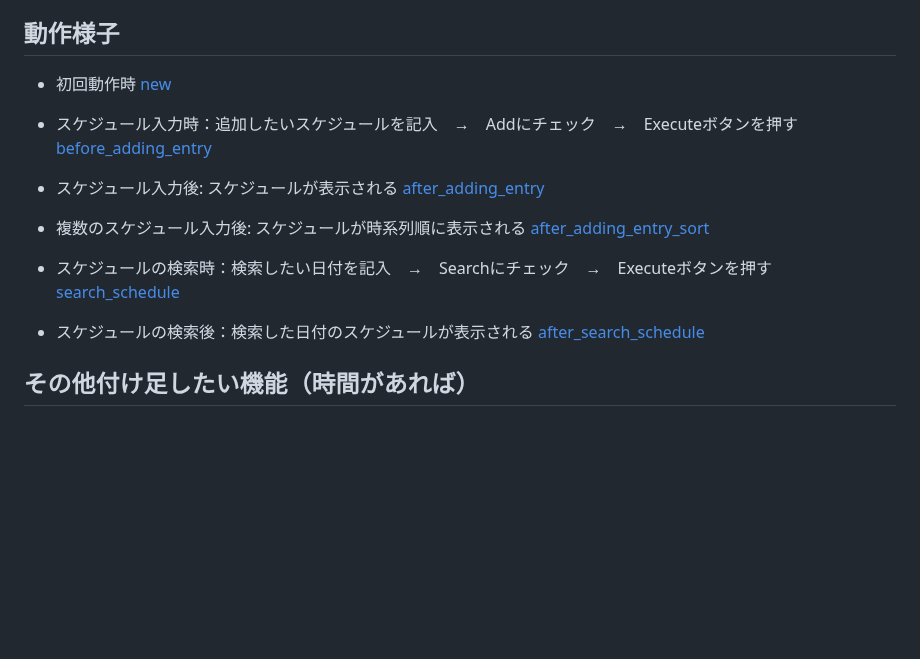
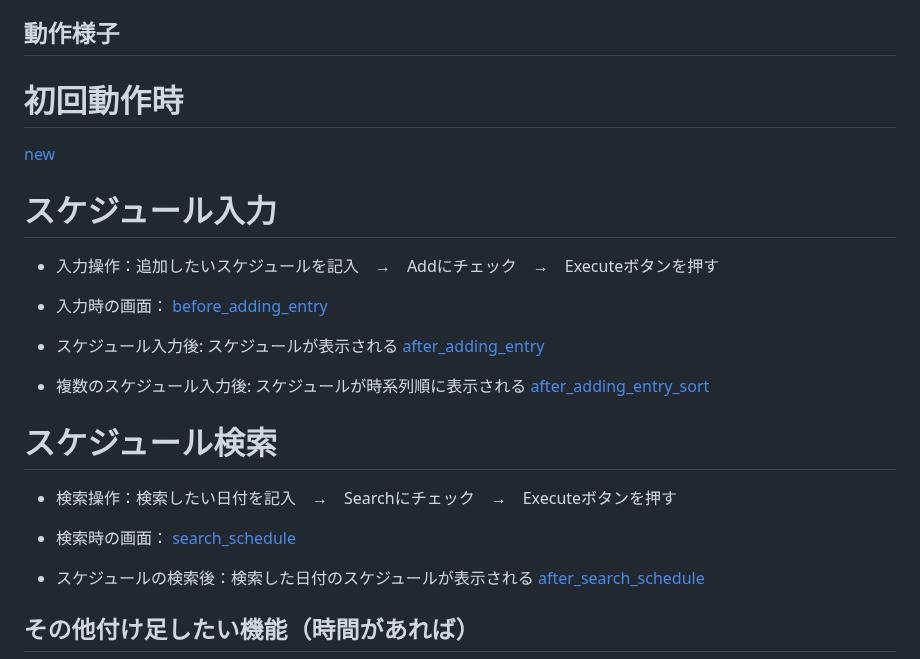
Before and after one commit to Serina0804/charender_data_system, a Markdown page: README.md, the part around the change. Drawn GitHub-style; blank space fills up the shorter version.

```diff
--- a/README.md
+++ b/README.md
@@ -43,10 +43,13 @@
     - 編集画面の時，登録したい文章をまた 1 から打ち直す感じになる..?
 
 ## 動作様子
-- 初回動作時
+# 初回動作時
 [new](https://github.com/user-attachments/assets/354909f8-0ec5-405e-b702-11193595affd)
 
-- スケジュール入力時：追加したいスケジュールを記入　→　Addにチェック　→　Executeボタンを押す
+# スケジュール入力
+- 入力操作：追加したいスケジュールを記入　→　Addにチェック　→　Executeボタンを押す
+
+- 入力時の画面：
 [before_adding_entry](https://github.com/user-attachments/assets/e14d23b0-e00b-4ff6-9f04-2cc5c21a4351)
 
 - スケジュール入力後: スケジュールが表示される
@@ -55,7 +58,10 @@
 - 複数のスケジュール入力後: スケジュールが時系列順に表示される
 [after_adding_entry_sort](https://github.com/user-attachments/assets/cc2df34a-abae-4e15-bb33-0afac5fd64b6)
 
-- スケジュールの検索時：検索したい日付を記入　→　Searchにチェック　→　Executeボタンを押す
+# スケジュール検索
+- 検索操作：検索したい日付を記入　→　Searchにチェック　→　Executeボタンを押す
+
+- 検索時の画面：
 [search_schedule](https://github.com/user-attachments/assets/1b6b7cd8-7537-4016-8747-7a176bf746a6)
 
 - スケジュールの検索後：検索した日付のスケジュールが表示される
```
